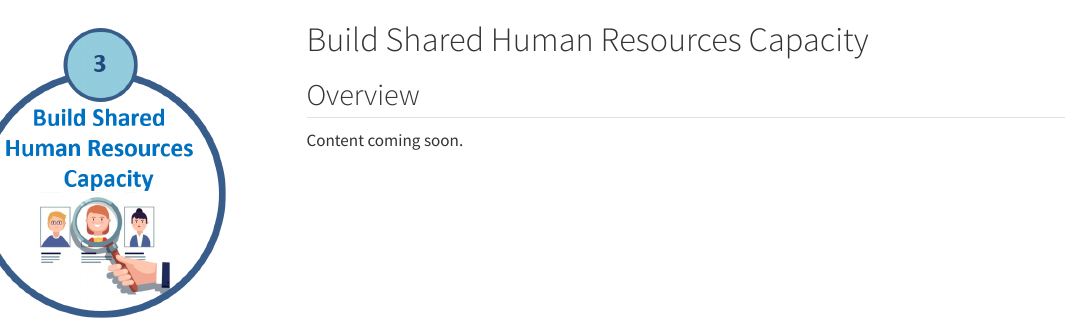
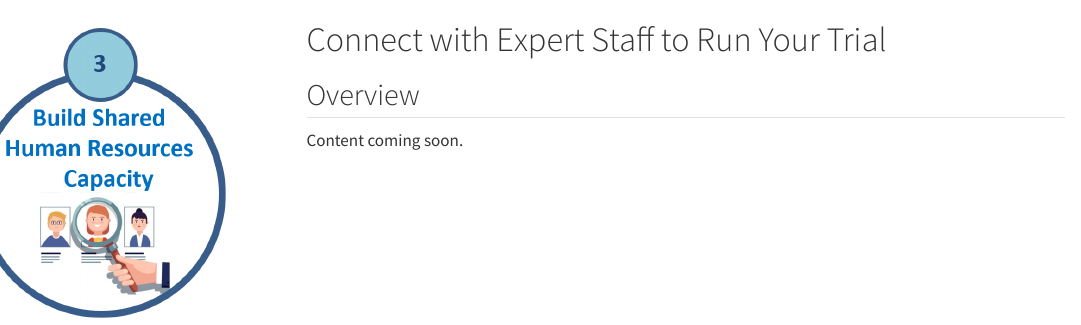
Before and after one commit to ALovMcGill/act-ctu-4, a Quarto document (initiatives/key-shared-staff.qmd): the page in a window 1100 px wide, from its top. Rendered offline with R 4.5, knitr and Pandoc in place of Quarto, with nearby package versions; menus at the side of the page are left out.

Commit message:
Update key-shared-staff.qmd

```diff
--- a/initiatives/key-shared-staff.qmd
+++ b/initiatives/key-shared-staff.qmd
@@ -8,7 +8,7 @@ title: ""
        alt="ACT-CTU"
        style="position:absolute; left:-330px; top:0; height:300px; width:auto;">
 
-  <h1>Build Shared Human Resources Capacity</h1>
+  <h1>Connect with Expert Staff to Run Your Trial</h1>
 
 </div>
 
```
